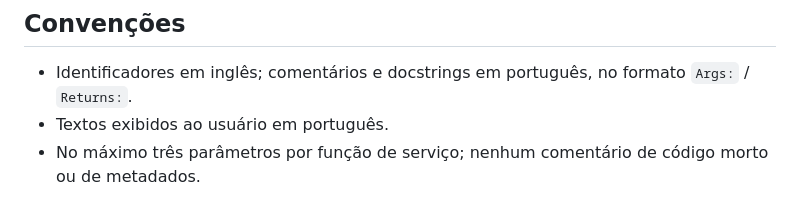
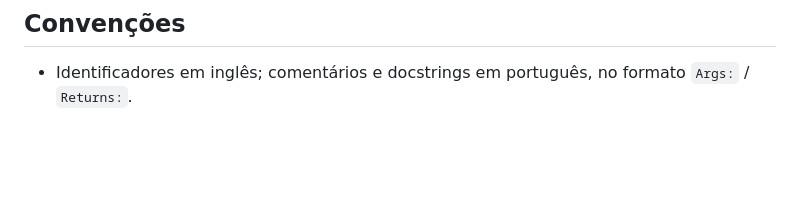
Before and after one commit to JvSchulz/chatbot, a Markdown page: README.md, the part around the change. Rendered like a GitHub page; blank space fills up the shorter version.

```diff
--- a/README.md
+++ b/README.md
@@ -121,5 +121,3 @@ A meta é uma taxa de mortes acima de 85%.
 ## Convenções
 
 - Identificadores em inglês; comentários e docstrings em português, no formato `Args:` / `Returns:`.
-- Textos exibidos ao usuário em português.
-- No máximo três parâmetros por função de serviço; nenhum comentário de código morto ou de metadados.
```
